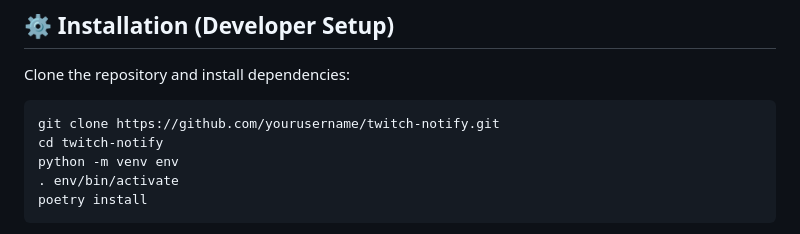
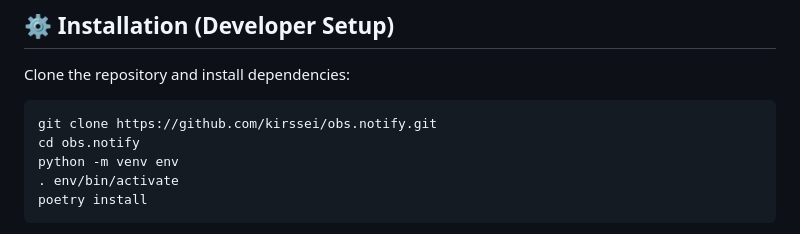
Before and after one commit to kirssei/obs.notify, a Markdown page: README.md, the part around the change. Drawn GitHub-style.

Commit message:
fix(README.md): fixed template moment

````diff
--- a/README.md
+++ b/README.md
@@ -36,8 +36,8 @@ Perfect for streamers who want to manage notifications locally or integrate them
 Clone the repository and install dependencies:
 
 ```bash
-git clone https://github.com/yourusername/twitch-notify.git
-cd twitch-notify
+git clone https://github.com/kirssei/obs.notify.git
+cd obs.notify
 python -m venv env
 . env/bin/activate
 poetry install
````
